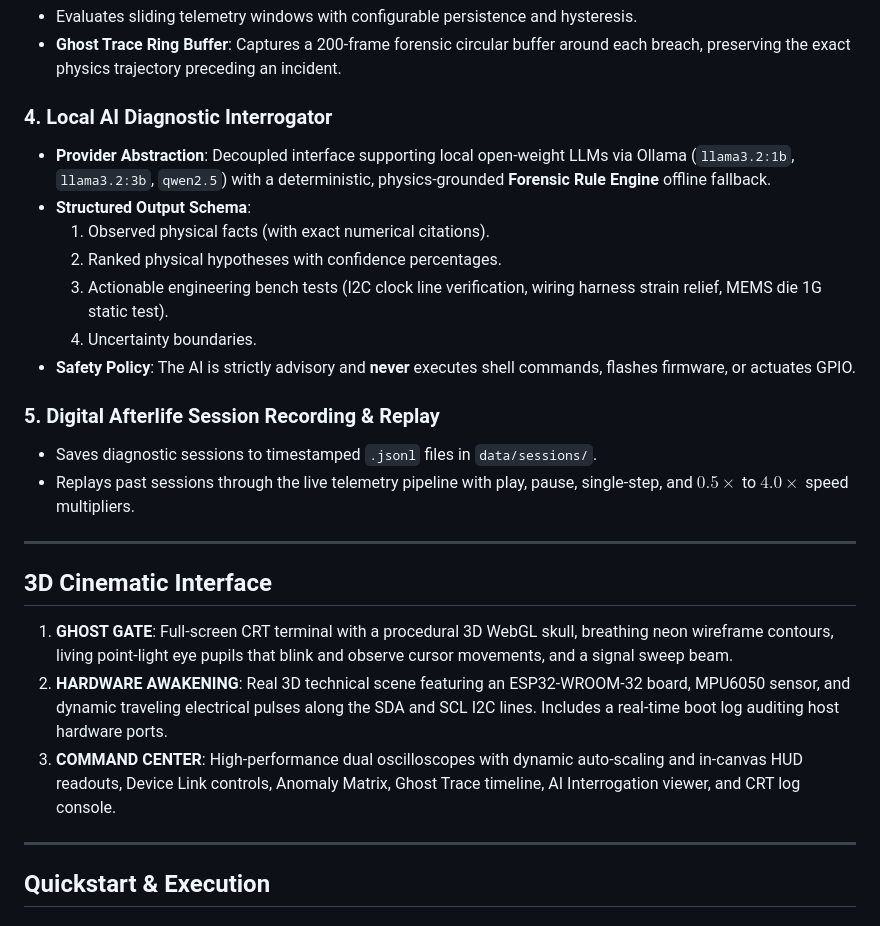
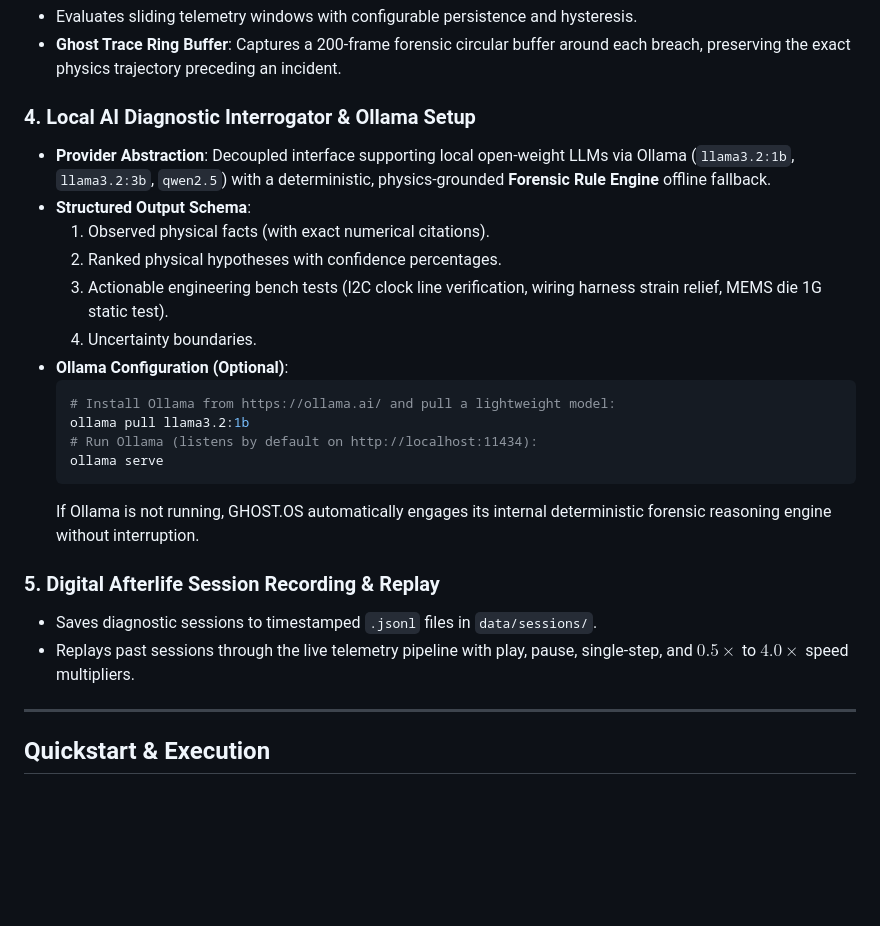
Before and after one commit to debashis-sharingan-21/ghost-os, a Markdown page: README.md, the part around one of its changes. Rendered like a GitHub page; blank space fills up the shorter version.

````diff
--- a/README.md
+++ b/README.md
@@ -77,26 +89,25 @@ Provides zero-hardware benchmark and automated test capability with 7 repeatable
 * Evaluates sliding telemetry windows with configurable persistence and hysteresis.
 * **Ghost Trace Ring Buffer**: Captures a 200-frame forensic circular buffer around each breach, preserving the exact physics trajectory preceding an incident.
 
-### 4. Local AI Diagnostic Interrogator
+### 4. Local AI Diagnostic Interrogator & Ollama Setup
 * **Provider Abstraction**: Decoupled interface supporting local open-weight LLMs via Ollama (`llama3.2:1b`, `llama3.2:3b`, `qwen2.5`) with a deterministic, physics-grounded **Forensic Rule Engine** offline fallback.
 * **Structured Output Schema**:
   1. Observed physical facts (with exact numerical citations).
   2. Ranked physical hypotheses with confidence percentages.
   3. Actionable engineering bench tests (I2C clock line verification, wiring harness strain relief, MEMS die 1G static test).
   4. Uncertainty boundaries.
-* **Safety Policy**: The AI is strictly advisory and **never** executes shell commands, flashes firmware, or actuates GPIO.
+* **Ollama Configuration (Optional)**:
+  ```bash
+  # Install Ollama from https://ollama.ai/ and pull a lightweight model:
+  ollama pull llama3.2:1b
+  # Run Ollama (listens by default on http://localhost:11434):
+  ollama serve
+  ```
+  If Ollama is not running, GHOST.OS automatically engages its internal deterministic forensic reasoning engine without interruption.
 
 ### 5. Digital Afterlife Session Recording & Replay
 * Saves diagnostic sessions to timestamped `.jsonl` files in `data/sessions/`.
 * Replays past sessions through the live telemetry pipeline with play, pause, single-step, and $0.5\times$ to $4.0\times$ speed multipliers.
-
----
-
-## 3D Cinematic Interface
-
-1. **GHOST GATE**: Full-screen CRT terminal with a procedural 3D WebGL skull, breathing neon wireframe contours, living point-light eye pupils that blink and observe cursor movements, and a signal sweep beam.
-2. **HARDWARE AWAKENING**: Real 3D technical scene featuring an ESP32-WROOM-32 board, MPU6050 sensor, and dynamic traveling electrical pulses along the SDA and SCL I2C lines. Includes a real-time boot log auditing host hardware ports.
-3. **COMMAND CENTER**: High-performance dual oscilloscopes with dynamic auto-scaling and in-canvas HUD readouts, Device Link controls, Anomaly Matrix, Ghost Trace timeline, AI Interrogation viewer, and CRT log console.
 
 ---
 
````
Also changed, not shown: other parts of README.md (+12 -0 lines), docs/assets/screenshots/command_center.png (added), docs/assets/screenshots/ghost_gate.png (added), 2 other files.
